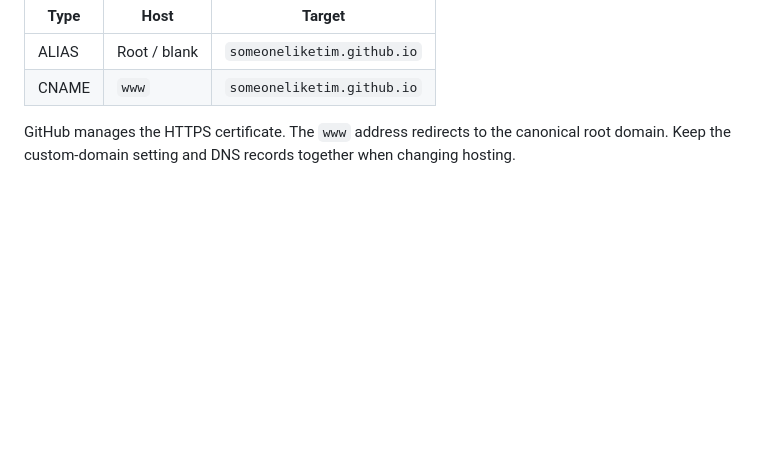
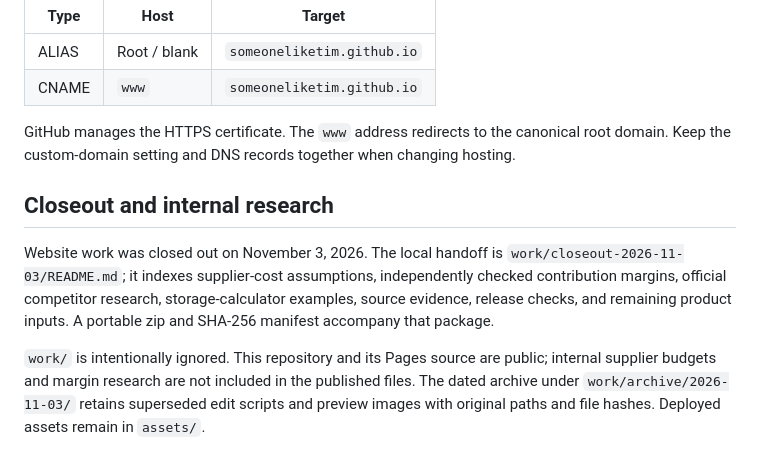
Before and after one commit to someonelikeTIM/smoosh-media-website, a Markdown page: README.md, the part around the change. Rendered like a GitHub page; blank space fills up the shorter version.

Commit message:
Document website closeout and internal research handoff

```diff
--- a/README.md
+++ b/README.md
@@ -48,3 +48,9 @@ The `CNAME` file and Pages custom-domain setting both use `smoosh.media`, so vis
 | CNAME | `www` | `someoneliketim.github.io` |
 
 GitHub manages the HTTPS certificate. The `www` address redirects to the canonical root domain. Keep the custom-domain setting and DNS records together when changing hosting.
+
+## Closeout and internal research
+
+Website work was closed out on November 3, 2026. The local handoff is `work/closeout-2026-11-03/README.md`; it indexes supplier-cost assumptions, independently checked contribution margins, official competitor research, storage-calculator examples, source evidence, release checks, and remaining product inputs. A portable zip and SHA-256 manifest accompany that package.
+
+`work/` is intentionally ignored. This repository and its Pages source are public; internal supplier budgets and margin research are not included in the published files. The dated archive under `work/archive/2026-11-03/` retains superseded edit scripts and preview images with original paths and file hashes. Deployed assets remain in `assets/`.
```
